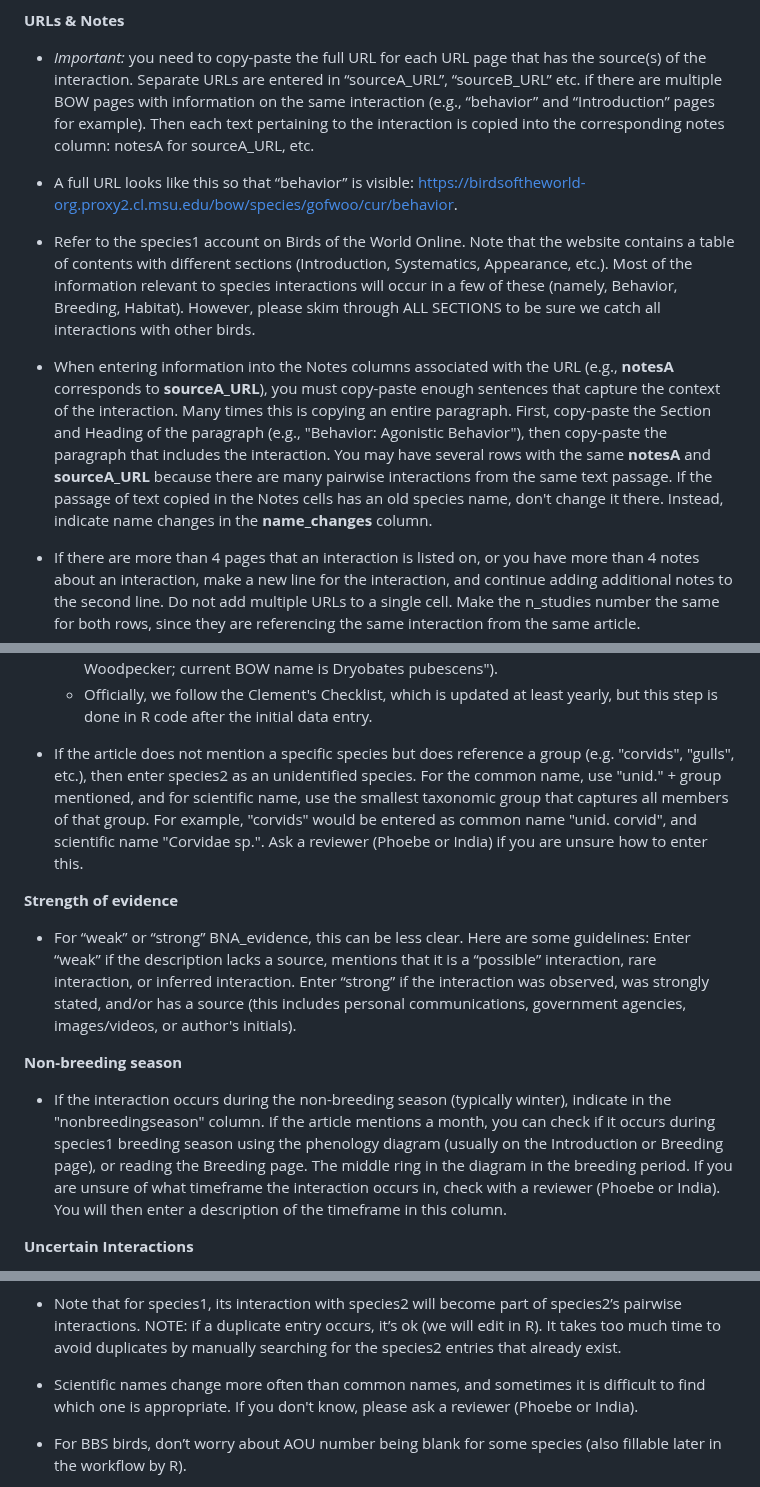
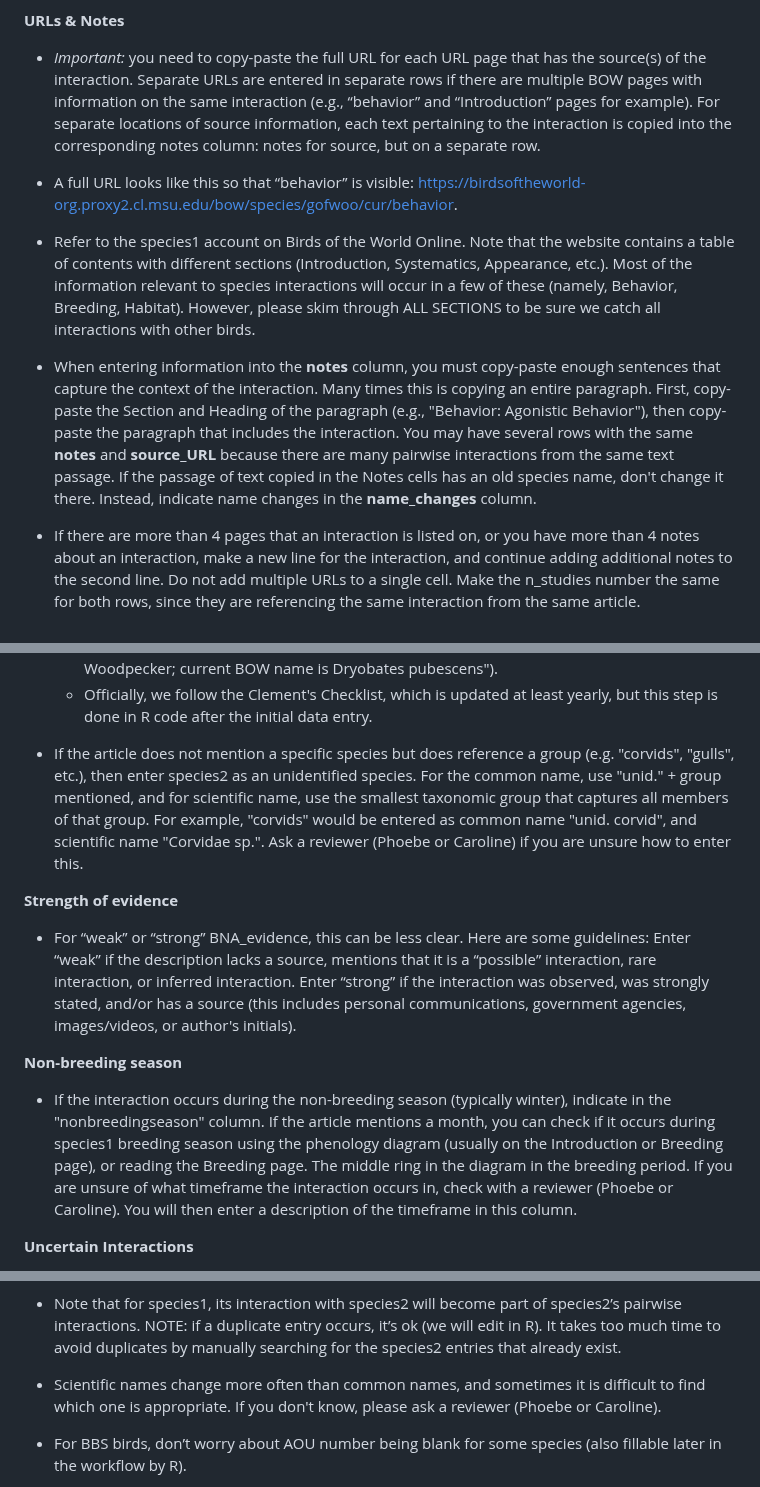
Before and after one commit to SpaCE-Lab-MSU/Avian-Interaction-Database, a Markdown page: L0/AvianInteractionData_ENTRY_INSTRUCTIONS.md, 3 parts joined by grey strips. Rendered like a GitHub page.

Commit message:
Update AvianInteractionData_ENTRY_INSTRUCTIONS.md
updating clarifications on the notes and source_URL columns.

```diff
--- a/L0/AvianInteractionData_ENTRY_INSTRUCTIONS.md
+++ b/L0/AvianInteractionData_ENTRY_INSTRUCTIONS.md
@@ -65,13 +65,13 @@ b) Go to Birds of the World Online (BOW, via the MSU Library electronic resource
 c) Enter interactions for the species you selected by designating the selected species in "species1_scientific" and "species1_common" in your file, and the species it interacts with in "species2_scientific" and "species2_common", based on evidence from Birds of the World Online. Refer to [**`AvianInteractionData_metadata.csv`**](AvianInteractionData_metadata.csv) for rules about how to enter each column, and the information below:
 
 **URLs & Notes**
-- *Important:* you need to copy-paste the full URL for each URL page that has the source(s) of the interaction. Separate URLs are entered in “sourceA_URL”, “sourceB_URL” etc. if there are multiple BOW pages with information on the same interaction (e.g., “behavior” and “Introduction” pages for example). Then each text pertaining to the interaction is copied into the corresponding notes column: notesA for sourceA_URL, etc.
+- *Important:* you need to copy-paste the full URL for each URL page that has the source(s) of the interaction. Separate URLs are entered in separate rows if there are multiple BOW pages with information on the same interaction (e.g., “behavior” and “Introduction” pages for example). For separate locations of source information, each text pertaining to the interaction is copied into the corresponding notes column: notes for source, but on a separate row.
 
  - A full URL looks like this so that “behavior” is visible: https://birdsoftheworld-org.proxy2.cl.msu.edu/bow/species/gofwoo/cur/behavior.
 
 - Refer to the species1 account on Birds of the World Online. Note that the website contains a table of contents with different sections (Introduction, Systematics, Appearance, etc.). Most of the information relevant to species interactions will occur in a few of these (namely, Behavior, Breeding, Habitat). However, please skim through ALL SECTIONS to be sure we catch all interactions with other birds.
 
-- When entering information into the Notes columns associated with the URL (e.g., **notesA** corresponds to **sourceA_URL**), you must copy-paste enough sentences that capture the context of the interaction. Many times this is copying an entire paragraph. First, copy-paste the Section and Heading of the paragraph (e.g., "Behavior: Agonistic Behavior"), then copy-paste the paragraph that includes the interaction. You may have several rows with the same **notesA** and **sourceA_URL** because there are many pairwise interactions from the same text passage. If the passage of text copied in the Notes cells has an old species name, don't change it there. Instead, indicate name changes in the **name_changes** column.
+- When entering information into the **notes** column, you must copy-paste enough sentences that capture the context of the interaction. Many times this is copying an entire paragraph. First, copy-paste the Section and Heading of the paragraph (e.g., "Behavior: Agonistic Behavior"), then copy-paste the paragraph that includes the interaction. You may have several rows with the same **notes** and **source_URL** because there are many pairwise interactions from the same text passage. If the passage of text copied in the Notes cells has an old species name, don't change it there. Instead, indicate name changes in the **name_changes** column.
 
 - If there are more than 4 pages that an interaction is listed on, or you have more than 4 notes about an interaction, make a new line for the interaction, and continue adding additional notes to the second line. Do not add multiple URLs to a single cell. Make the n_studies number the same for both rows, since they are referencing the same interaction from the same article.
 
@@ -87,7 +87,7 @@ c) Enter interactions for the species you selected by designating the selected s
 - - IMPORTANT: For each species mentioned, enter into the spreadsheet the scientific and common names that are *as written* in the source you are reading. Sometimes this name differs from the current name for the species because of name changes. If you do determine that the name *as written* in the source is out of date, you can add a note in the "name_changes" column (e.g. "article uses scientific name Picoides pubescens for Downy Woodpecker; current BOW name is Dryobates pubescens").
   - Officially, we follow the Clement's Checklist, which is updated at least yearly, but this step is done in R code after the initial data entry.
 
-- If the article does not mention a specific species but does reference a group (e.g. "corvids", "gulls", etc.), then enter species2 as an unidentified species. For the common name, use "unid." + group mentioned, and for scientific name, use the smallest taxonomic group that captures all members of that group. For example, "corvids" would be entered as common name "unid. corvid", and scientific name "Corvidae sp.". Ask a reviewer (Phoebe or India) if you are unsure how to enter this.
+- If the article does not mention a specific species but does reference a group (e.g. "corvids", "gulls", etc.), then enter species2 as an unidentified species. For the common name, use "unid." + group mentioned, and for scientific name, use the smallest taxonomic group that captures all members of that group. For example, "corvids" would be entered as common name "unid. corvid", and scientific name "Corvidae sp.". Ask a reviewer (Phoebe or Caroline) if you are unsure how to enter this.
 
 **Strength of evidence**
 - For “weak” or “strong” BNA_evidence, this can be less clear. Here are some guidelines:
@@ -95,7 +95,7 @@ Enter “weak” if the description lacks a source, mentions that it is a “pos
 Enter “strong” if the interaction was observed, was strongly stated, and/or has a source (this includes personal communications, government agencies, images/videos, or author's initials).
 
 **Non-breeding season**
-- If the interaction occurs during the non-breeding season (typically winter), indicate in the "nonbreedingseason" column. If the article mentions a month, you can check if it occurs during species1 breeding season using the phenology diagram (usually on the Introduction or Breeding page), or reading the Breeding page. The middle ring in the diagram in the breeding period. If you are unsure of what timeframe the interaction occurs in, check with a reviewer (Phoebe or India). You will then enter a description of the timeframe in this column.
+- If the interaction occurs during the non-breeding season (typically winter), indicate in the "nonbreedingseason" column. If the article mentions a month, you can check if it occurs during species1 breeding season using the phenology diagram (usually on the Introduction or Breeding page), or reading the Breeding page. The middle ring in the diagram in the breeding period. If you are unsure of what timeframe the interaction occurs in, check with a reviewer (Phoebe or Caroline). You will then enter a description of the timeframe in this column.
 
 **Uncertain Interactions**
 - If there is any uncertainty about the interaction, enter the appropriate uncertain interaction keyword from [**`AvianInteractionData_metadata_uncertain.csv`**](AvianInteractionData_metadata_uncertain.csv). You may add additional information to the uncertain_interaction column, but make sure that the note includes an uncertain keyword that is spelled correctly (the R code will look for these keywords specifically in order to determine whether or not to keep the interaction in further analysis). If you are unsure which keyword to use, you can leave a comment and ping a reviewer, or make a note when you create an issue (Step 8).
@@ -111,7 +111,7 @@ Enter “strong” if the interaction was observed, was strongly stated, and/or
 **Other**
 - Note that for species1, its interaction with species2 will become part of species2’s pairwise interactions. NOTE: if a duplicate entry occurs, it’s ok (we will edit in R). It takes too much time to avoid duplicates by manually searching for the species2 entries that already exist.
 
-- Scientific names change more often than common names, and sometimes it is difficult to find which one is appropriate. If you don't know, please ask a reviewer (Phoebe or India).
+- Scientific names change more often than common names, and sometimes it is difficult to find which one is appropriate. If you don't know, please ask a reviewer (Phoebe or Caroline).
 
 - For BBS birds, don’t worry about AOU number being blank for some species (also fillable later in the workflow by R).
 
```
Also changed, not shown: other parts of L0/AvianInteractionData_ENTRY_INSTRUCTIONS.md (+1 -1 lines).
